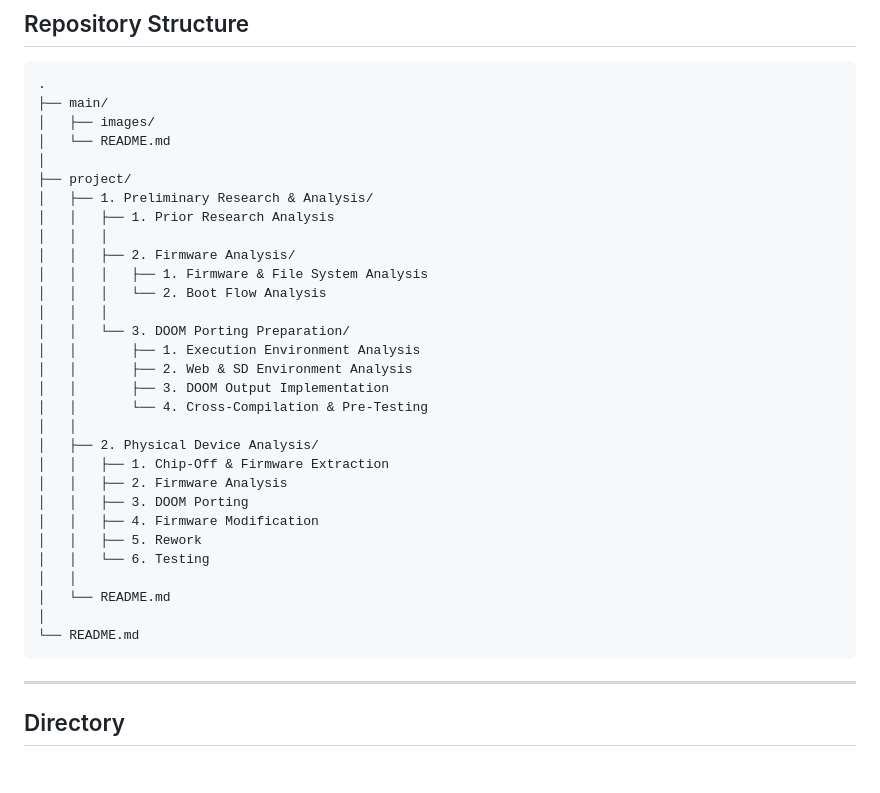
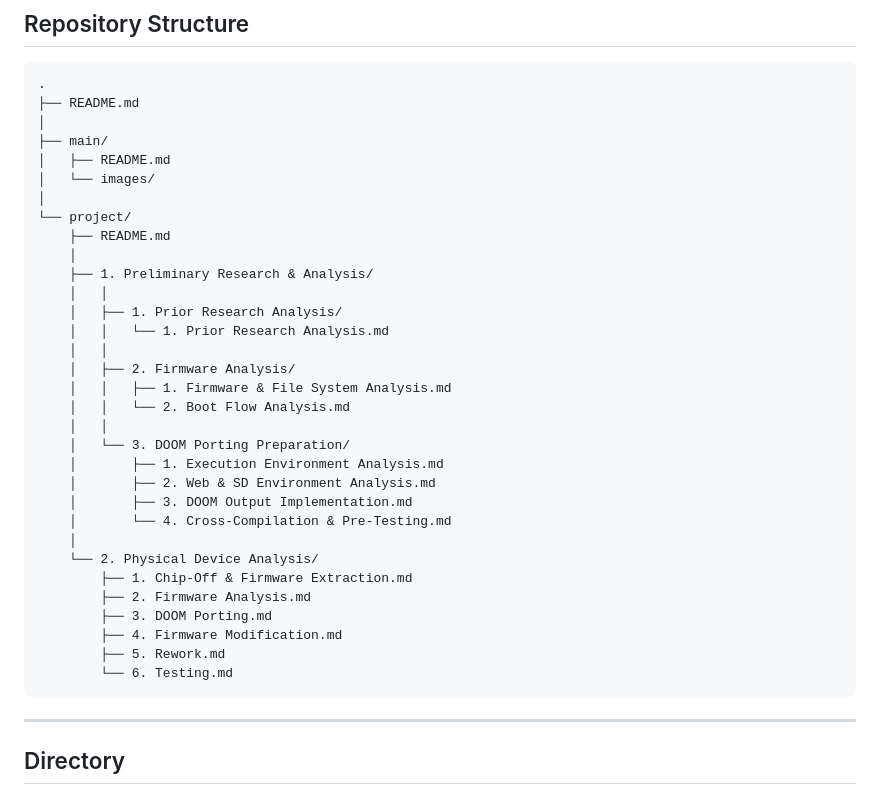
Before and after one commit to fev20/WHS4_DOOM_project, a Markdown page: README.md, the part around the change. GitHub-like rendering; blank space fills up the shorter version.

Commit message:
Update repository structure in README.md

````diff
--- a/README.md
+++ b/README.md
@@ -16,35 +16,37 @@
 
 ```text
 .
+├── README.md
+│
 ├── main/
-│   ├── images/
-│   └── README.md
+│   ├── README.md
+│   └── images/
 │
-├── project/
-│   ├── 1. Preliminary Research & Analysis/
-│   │   ├── 1. Prior Research Analysis
-│   │   │
-│   │   ├── 2. Firmware Analysis/
-│   │   │   ├── 1. Firmware & File System Analysis
-│   │   │   └── 2. Boot Flow Analysis
-│   │   │
-│   │   └── 3. DOOM Porting Preparation/
-│   │       ├── 1. Execution Environment Analysis
-│   │       ├── 2. Web & SD Environment Analysis
-│   │       ├── 3. DOOM Output Implementation
-│   │       └── 4. Cross-Compilation & Pre-Testing
-│   │
-│   ├── 2. Physical Device Analysis/
-│   │   ├── 1. Chip-Off & Firmware Extraction
-│   │   ├── 2. Firmware Analysis
-│   │   ├── 3. DOOM Porting
-│   │   ├── 4. Firmware Modification
-│   │   ├── 5. Rework
-│   │   └── 6. Testing
-│   │
-│   └── README.md
-│
-└── README.md
+└── project/
+    ├── README.md
+    │
+    ├── 1. Preliminary Research & Analysis/
+    │   │
+    │   ├── 1. Prior Research Analysis/
+    │   │   └── 1. Prior Research Analysis.md
+    │   │
+    │   ├── 2. Firmware Analysis/
+    │   │   ├── 1. Firmware & File System Analysis.md
+    │   │   └── 2. Boot Flow Analysis.md
+    │   │
+    │   └── 3. DOOM Porting Preparation/
+    │       ├── 1. Execution Environment Analysis.md
+    │       ├── 2. Web & SD Environment Analysis.md
+    │       ├── 3. DOOM Output Implementation.md
+    │       └── 4. Cross-Compilation & Pre-Testing.md
+    │
+    └── 2. Physical Device Analysis/
+        ├── 1. Chip-Off & Firmware Extraction.md
+        ├── 2. Firmware Analysis.md
+        ├── 3. DOOM Porting.md
+        ├── 4. Firmware Modification.md
+        ├── 5. Rework.md
+        └── 6. Testing.md
 ```
 
 ---
````
